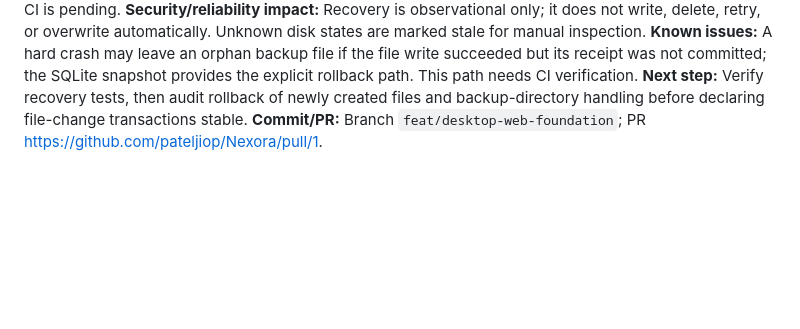
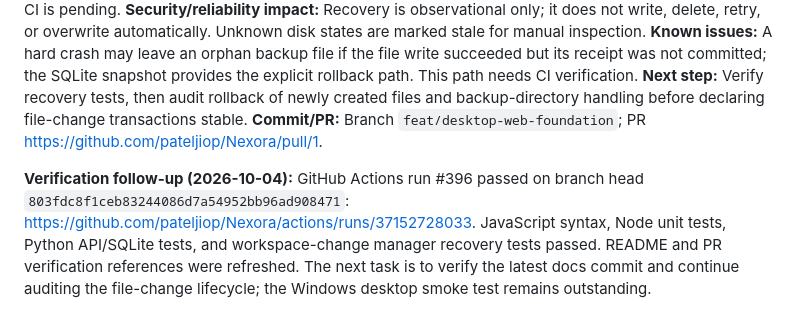
Before and after one commit to pateljiop/Nexora, a Markdown page: DEVELOPMENT_LOG.md, the part around the change. Drawn GitHub-style; blank space fills up the shorter version.

Commit message:
Record passing CI for crash-recoverable workspace change transactions

```diff
--- a/DEVELOPMENT_LOG.md
+++ b/DEVELOPMENT_LOG.md
@@ -578,3 +578,6 @@ Implement a local-only backend with SQLite and tests after inspecting existing U
 **Known issues:** A hard crash may leave an orphan backup file if the file write succeeded but its receipt was not committed; the SQLite snapshot provides the explicit rollback path. This path needs CI verification.
 **Next step:** Verify recovery tests, then audit rollback of newly created files and backup-directory handling before declaring file-change transactions stable.
 **Commit/PR:** Branch `feat/desktop-web-foundation`; PR https://github.com/pateljiop/Nexora/pull/1.
+
+
+**Verification follow-up (2026-10-04):** GitHub Actions run #396 passed on branch head `803fdc8f1ceb83244086d7a54952bb96ad908471`: https://github.com/pateljiop/Nexora/actions/runs/37152728033. JavaScript syntax, Node unit tests, Python API/SQLite tests, and workspace-change manager recovery tests passed. README and PR verification references were refreshed. The next task is to verify the latest docs commit and continue auditing the file-change lifecycle; the Windows desktop smoke test remains outstanding.
```
